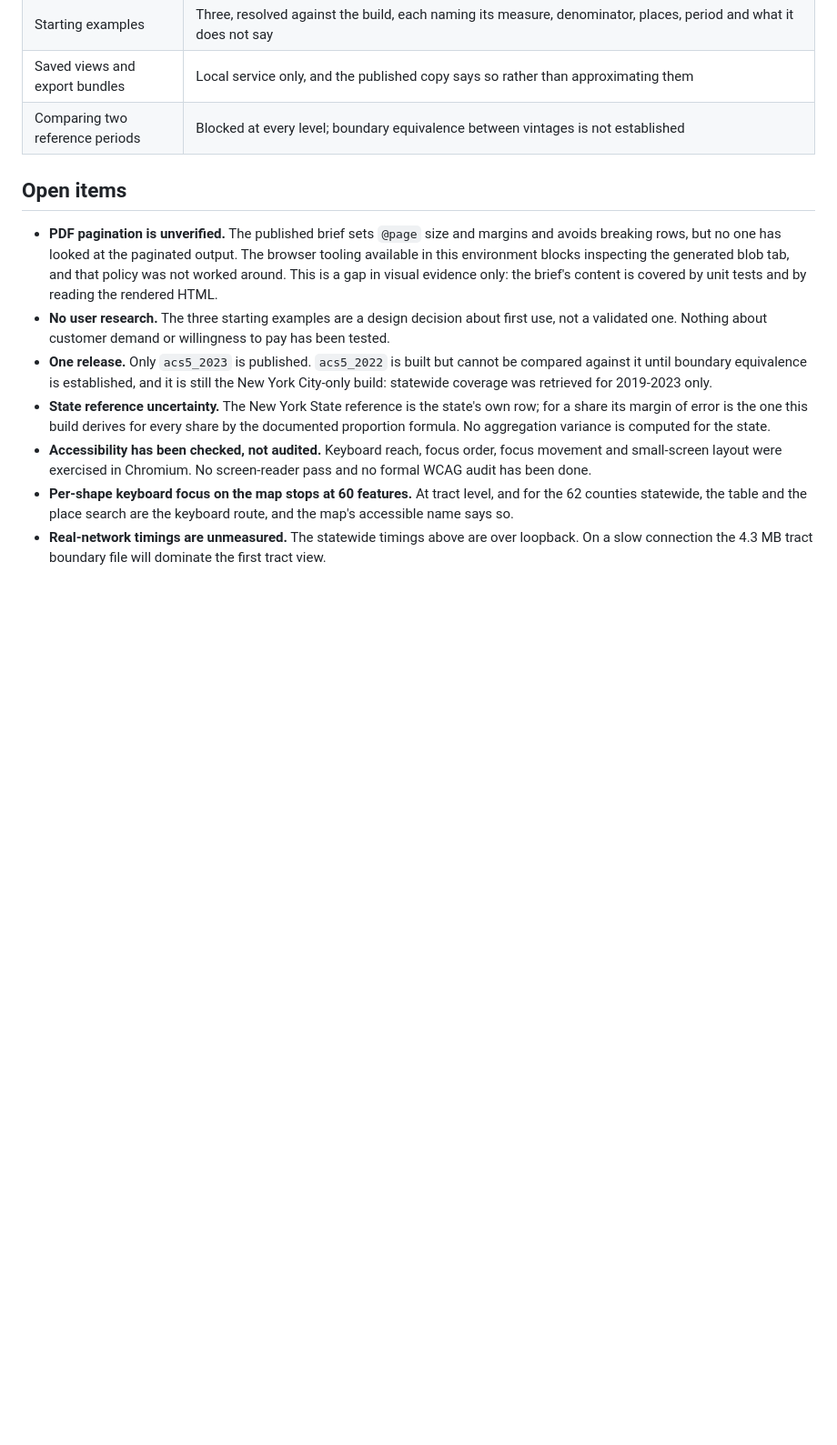
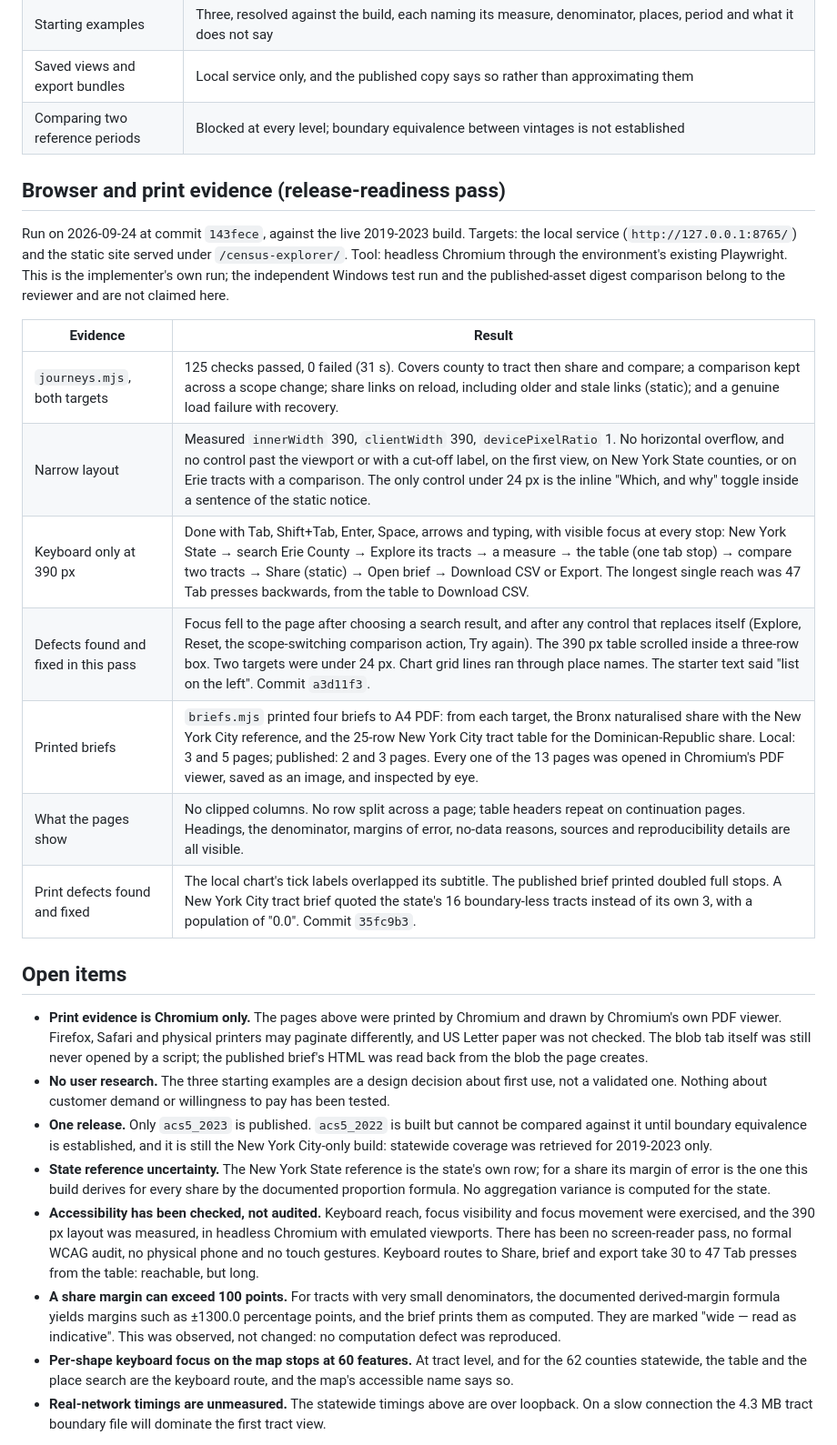
Before and after one commit to Kejjeh/census-explorer, a Markdown page: docs/RELEASE_CHECKLIST.md, the part around one of its changes. Shown at 91% size. GitHub-like rendering; blank space fills up the shorter version.

Commit message:
Record browser and print evidence, and what is still open
The release checklist gains a step to run the acceptance recipe, and a
table of this pass's results at 143fece:

- journeys: 125 checks, 0 failing;
- a measured 390 CSS px viewport;
- the keyboard-only route with the Tab-press count to each stop;
- the defects found and fixed;
- 13 PDF pages printed and inspected by eye.

The open items now say what the print evidence does not cover (Chromium
only, A4 only). The accessibility item names what was and was not
exercised. A new item records share margins above 100 points as
observed, not changed. Test counts are updated to 466 Python and 42 Node.
Windows results remain the reviewer's.

Co-Authored-By: Claude Opus 5.5 <noreply@anthropic.com>
Claude-Session: https://claude.ai/code/session_01NKLRpwy9yDDxWVuxDsyKrt

```diff
--- a/docs/RELEASE_CHECKLIST.md
+++ b/docs/RELEASE_CHECKLIST.md
@@ -44,14 +48,32 @@ one, and what is still open. Written to be checked, not to reassure.
 | Saved views and export bundles | Local service only, and the published copy says so rather than approximating them |
 | Comparing two reference periods | Blocked at every level; boundary equivalence between vintages is not established |
 
+## Browser and print evidence (release-readiness pass)
+
+Run on 2026-09-24 at commit `143fece`, against the live 2019-2023 build.
+Targets: the local service (`http://127.0.0.1:8765/`) and the static site
+served under `/census-explorer/`. Tool: headless Chromium through the
+environment's existing Playwright. This is the implementer's own run; the
+independent Windows test run and the published-asset digest comparison
+belong to the reviewer and are not claimed here.
+
+| Evidence | Result |
+| --- | --- |
+| `journeys.mjs`, both targets | 125 checks passed, 0 failed (31 s). Covers county to tract then share and compare; a comparison kept across a scope change; share links on reload, including older and stale links (static); and a genuine load failure with recovery. |
+| Narrow layout | Measured `innerWidth` 390, `clientWidth` 390, `devicePixelRatio` 1. No horizontal overflow, and no control past the viewport or with a cut-off label, on the first view, on New York State counties, or on Erie tracts with a comparison. The only control under 24 px is the inline "Which, and why" toggle inside a sentence of the static notice. |
+| Keyboard only at 390 px | Done with Tab, Shift+Tab, Enter, Space, arrows and typing, with visible focus at every stop: New York State → search Erie County → Explore its tracts → a measure → the table (one tab stop) → compare two tracts → Share (static) → Open brief → Download CSV or Export. The longest single reach was 47 Tab presses backwards, from the table to Download CSV. |
+| Defects found and fixed in this pass | Focus fell to the page after choosing a search result, and after any control that replaces itself (Explore, Reset, the scope-switching comparison action, Try again). The 390 px table scrolled inside a three-row box. Two targets were under 24 px. Chart grid lines ran through place names. The starter text said "list on the left". Commit `a3d11f3`. |
+| Printed briefs | `briefs.mjs` printed four briefs to A4 PDF: from each target, the Bronx naturalised share with the New York City reference, and the 25-row New York City tract table for the Dominican-Republic share. Local: 3 and 5 pages; published: 2 and 3 pages. Every one of the 13 pages was opened in Chromium's PDF viewer, saved as an image, and inspected by eye. |
+| What the pages show | No clipped columns. No row split across a page; table headers repeat on continuation pages. Headings, the denominator, margins of error, no-data reasons, sources and reproducibility details are all visible. |
+| Print defects found and fixed | The local chart's tick labels overlapped its subtitle. The published brief printed doubled full stops. A New York City tract brief quoted the state's 16 boundary-less tracts instead of its own 3, with a population of "0.0". Commit `35fc9b3`. |
+
 ## Open items
 
-- **PDF pagination is unverified.** The published brief sets `@page` size and
-  margins and avoids breaking rows, but no one has looked at the paginated
-  output. The browser tooling available in this environment blocks inspecting
-  the generated blob tab, and that policy was not worked around. This is a
-  gap in visual evidence only: the brief's content is covered by unit tests
-  and by reading the rendered HTML.
+- **Print evidence is Chromium only.** The pages above were printed by
+  Chromium and drawn by Chromium's own PDF viewer. Firefox, Safari and
+  physical printers may paginate differently, and US Letter paper was not
+  checked. The blob tab itself was still never opened by a script; the
+  published brief's HTML was read back from the blob the page creates.
 - **No user research.** The three starting examples are a design decision
   about first use, not a validated one. Nothing about customer demand or
   willingness to pay has been tested.
@@ -64,8 +86,16 @@ one, and what is still open. Written to be checked, not to reassure.
   derives for every share by the documented proportion formula. No
   aggregation variance is computed for the state.
 - **Accessibility has been checked, not audited.** Keyboard reach, focus
-  order, focus movement and small-screen layout were exercised in Chromium.
-  No screen-reader pass and no formal WCAG audit has been done.
+  visibility and focus movement were exercised, and the 390 px layout was
+  measured, in headless Chromium with emulated viewports. There has been no
+  screen-reader pass, no formal WCAG audit, no physical phone and no touch
+  gestures. Keyboard routes to Share, brief and export take 30 to 47 Tab
+  presses from the table: reachable, but long.
+- **A share margin can exceed 100 points.** For tracts with very small
+  denominators, the documented derived-margin formula yields margins such as
+  ±1300.0 percentage points, and the brief prints them as computed. They are
+  marked "wide — read as indicative". This was observed, not changed: no
+  computation defect was reproduced.
 - **Per-shape keyboard focus on the map stops at 60 features.** At tract
   level, and for the 62 counties statewide, the table and the place search
   are the keyboard route, and the map's accessible name says so.
```
Also changed, not shown: other parts of docs/RELEASE_CHECKLIST.md (+5 -1 lines), README.md (+2 -2 lines), docs/RUNBOOK.md (+1 -1 lines).
